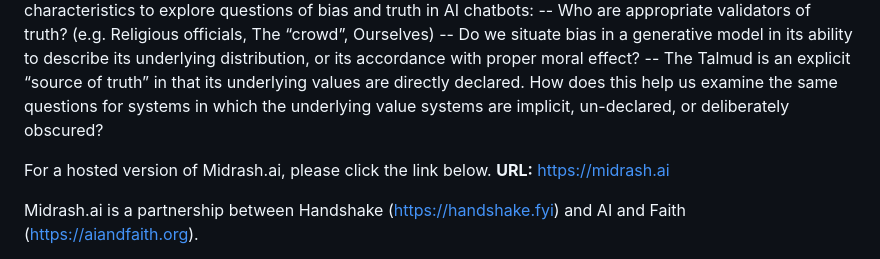
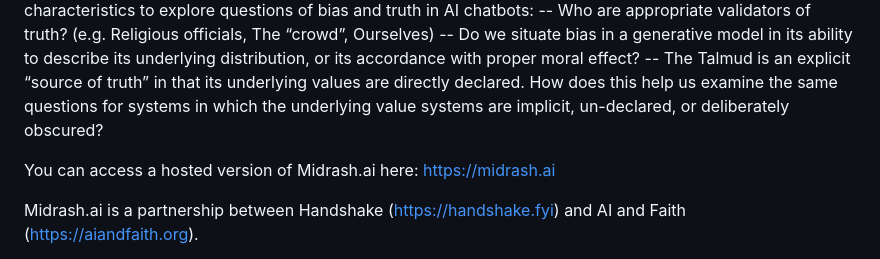
Before and after one commit to handshake-consulting/midrash-ai-public, a Markdown page: README.md, the part around the change. Rendered like a GitHub page.

```diff
--- a/README.md
+++ b/README.md
@@ -5,8 +5,7 @@ Midrash.ai is an experiment to explore the meaning of “truth” and “bias”
 -- Do we situate bias in a generative model in its ability to describe its underlying distribution, or its accordance with proper moral effect?
 -- The Talmud is an explicit “source of truth” in that its underlying values are directly declared. How does this help us examine the same questions for systems in which the underlying value systems are implicit, un-declared, or deliberately obscured?
 
-For a hosted version of Midrash.ai, please click the link below.
-**URL:** https://midrash.ai
+You can access a hosted version of Midrash.ai here: https://midrash.ai
 
 Midrash.ai is a partnership between Handshake (https://handshake.fyi) and AI and Faith (https://aiandfaith.org).
 
```
